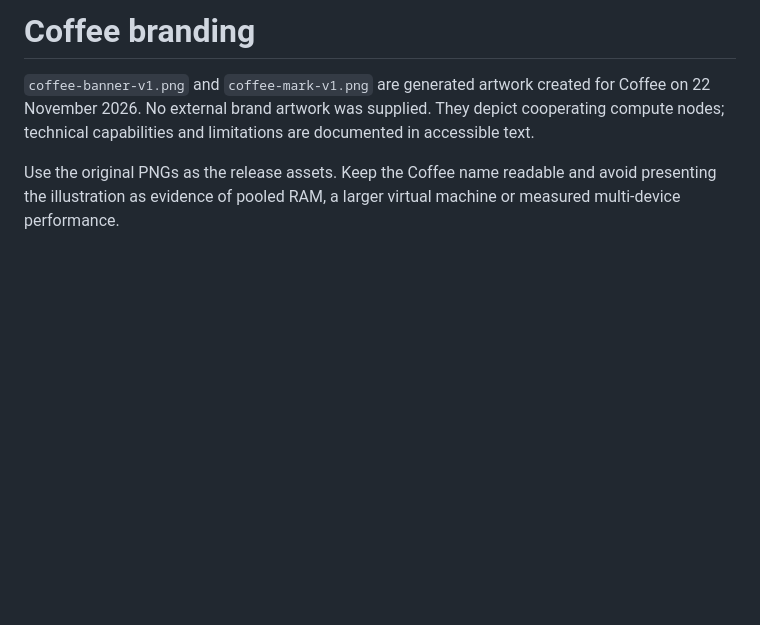
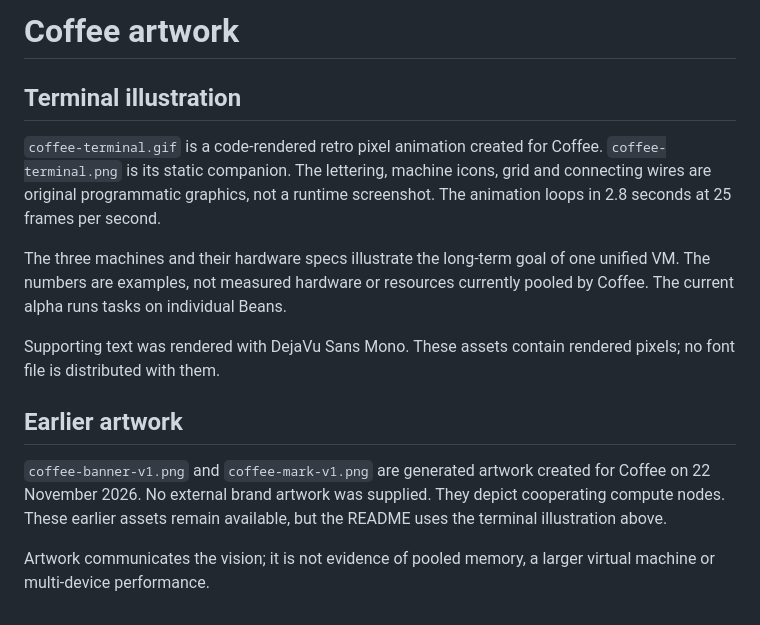
Before and after one commit to humza-sami/coffee, a Markdown page: docs/assets/README.md, the part around the change. Drawn GitHub-style; blank space fills up the shorter version.

Commit message:
docs: refresh the README and terminal banner
Explain Coffee’s shared-machine goal and add the terminal animation.

```diff
--- a/docs/assets/README.md
+++ b/docs/assets/README.md
@@ -1,5 +1,21 @@
-# Coffee branding
+# Coffee artwork
 
-`coffee-banner-v1.png` and `coffee-mark-v1.png` are generated artwork created for Coffee on 22 November 2026. No external brand artwork was supplied. They depict cooperating compute nodes; technical capabilities and limitations are documented in accessible text.
+## Terminal illustration
 
-Use the original PNGs as the release assets. Keep the Coffee name readable and avoid presenting the illustration as evidence of pooled RAM, a larger virtual machine or measured multi-device performance.
+`coffee-terminal.gif` is a code-rendered retro pixel animation created for Coffee. `coffee-terminal.png` is its static
+companion. The lettering, machine icons, grid and connecting wires are original programmatic graphics, not a runtime
+screenshot. The animation loops in 2.8 seconds at 25 frames per second.
+
+The three machines and their hardware specs illustrate the long-term goal of one unified VM. The numbers are examples,
+not measured hardware or resources currently pooled by Coffee. The current alpha runs tasks on individual Beans.
+
+Supporting text was rendered with DejaVu Sans Mono. These assets contain rendered pixels; no font file is distributed
+with them.
+
+## Earlier artwork
+
+`coffee-banner-v1.png` and `coffee-mark-v1.png` are generated artwork created for Coffee on 22 November 2026. No external
+brand artwork was supplied. They depict cooperating compute nodes. These earlier assets remain available, but the README
+uses the terminal illustration above.
+
+Artwork communicates the vision; it is not evidence of pooled memory, a larger virtual machine or multi-device performance.
```
Also changed, not shown: README.md (+78 -45 lines), docs/limitations.md (+5 -4 lines), docs/assets/coffee-terminal.gif (added), docs/assets/coffee-terminal.png (added), 2 other files.
